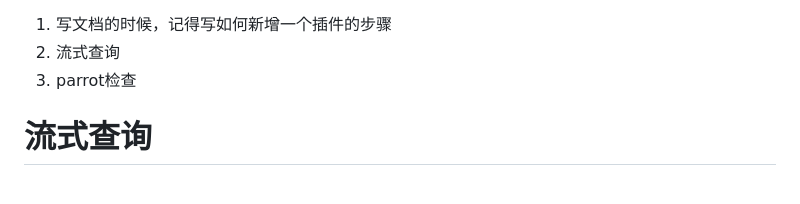
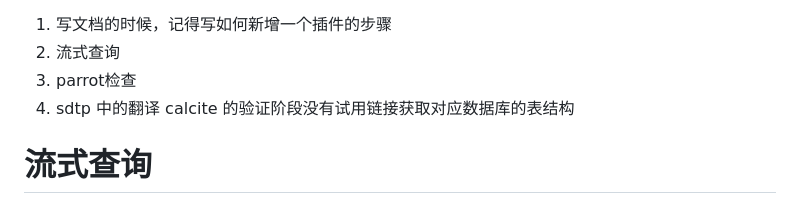
Before and after one commit to ludengke95/sql-dialect-translator, a Markdown page: docs/todo.md, the part around the change. Drawn GitHub-style.

Commit message:
维护todo

```diff
--- a/docs/todo.md
+++ b/docs/todo.md
@@ -1,6 +1,7 @@
 1. 写文档的时候，记得写如何新增一个插件的步骤
 2. 流式查询
 3. parrot检查
+4. sdtp 中的翻译 calcite 的验证阶段没有试用链接获取对应数据库的表结构
 
 
 # 流式查询
```
